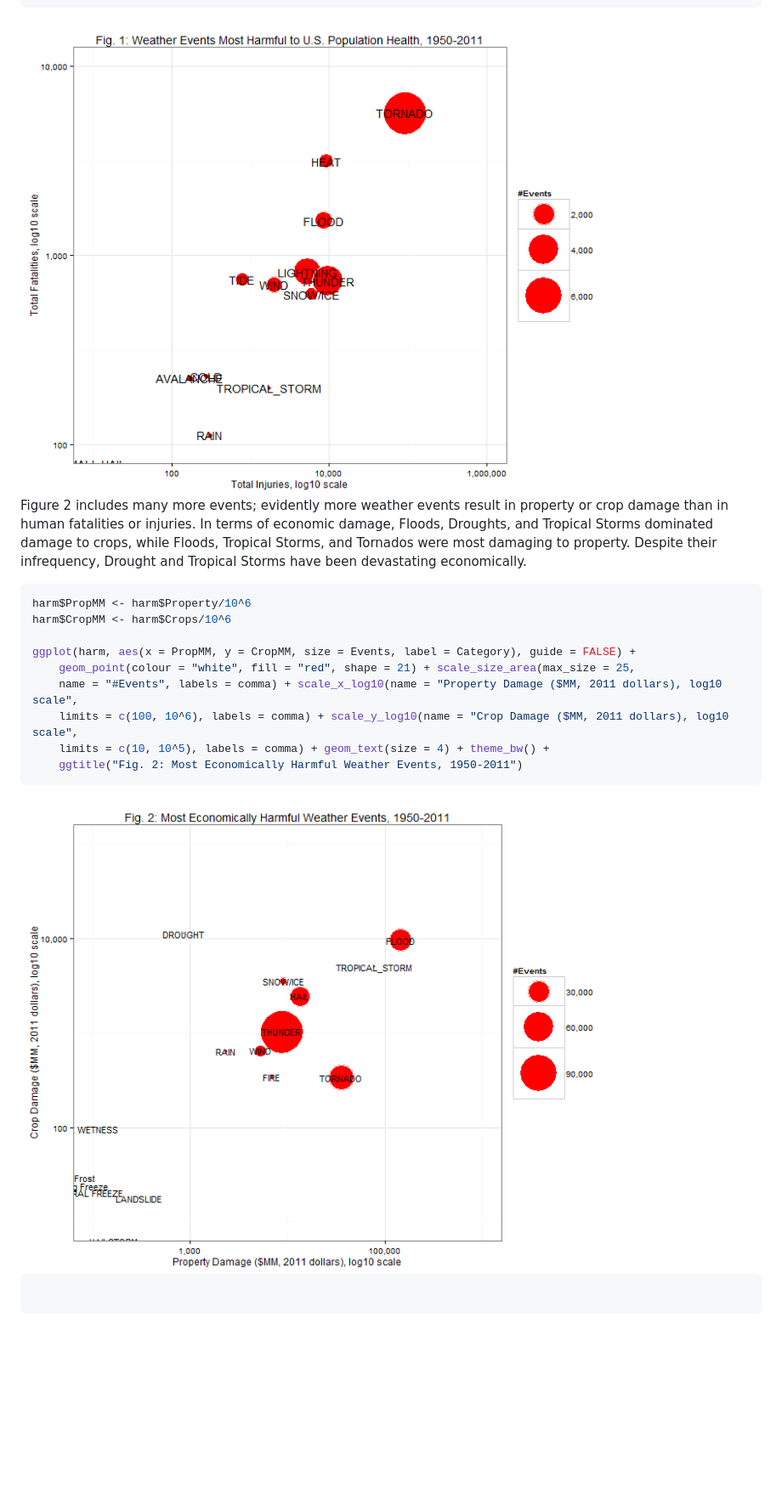
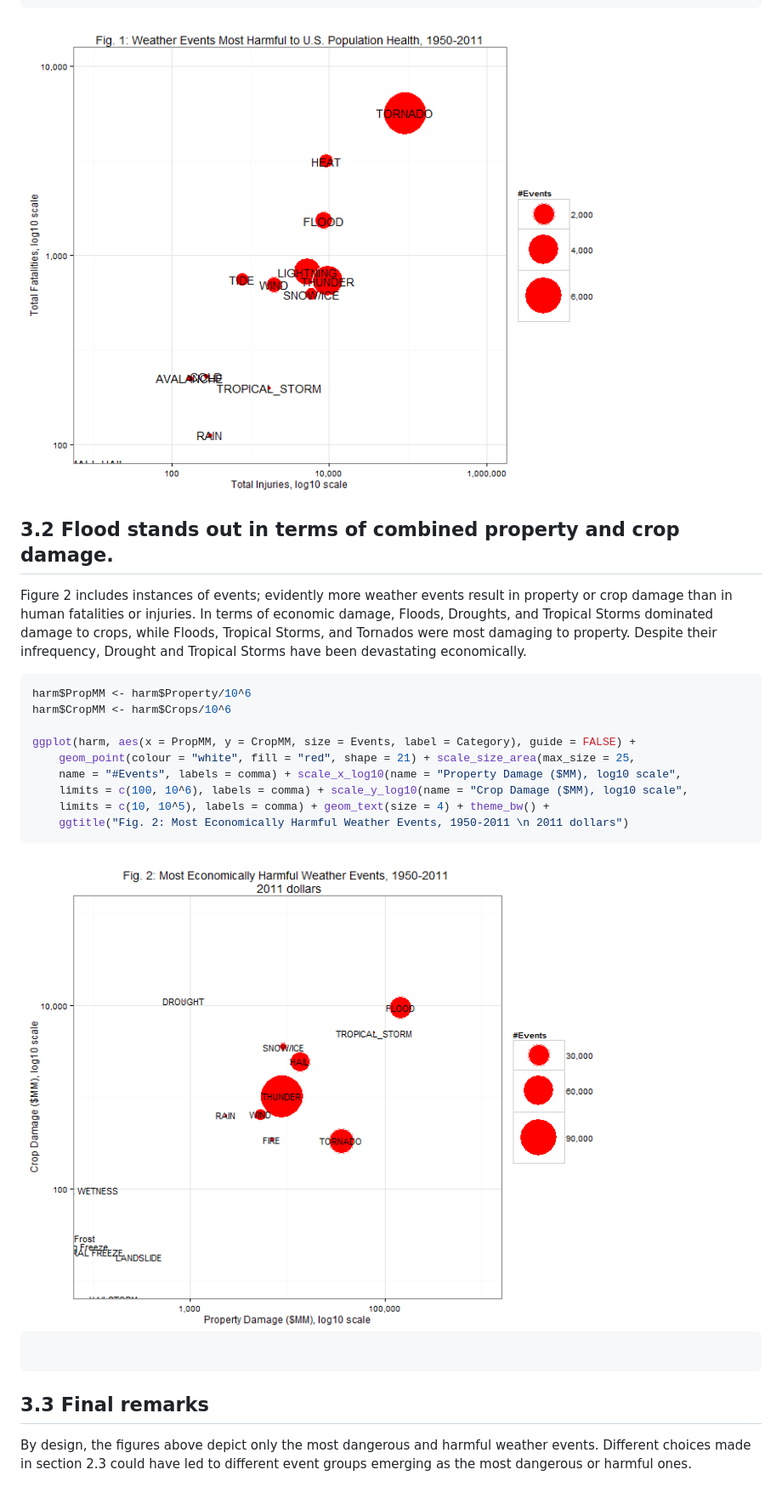
Before and after one commit to mcarlo/Reproducible_2, a Markdown page: assignment2.md, the part around the change printed below. Shown: that part at 85% size. Rendered like a GitHub page; pictures changed too: figure/unnamed-chunk-11.png, figure/unnamed-chunk-12.png; blank space fills up the shorter version.

````diff
--- a/assignment2.md
+++ b/assignment2.md
@@ -197,11 +195,10 @@ ggplot(danger, aes(x = Injuries, y = Fatalities, size = Events, label = Category
     ggtitle("Fig. 1: Weather Events Most Harmful to U.S. Population Health, 1950-2011")
 ```
 
-<img src="figure/unnamed-chunk-10.png" title="plot of chunk unnamed-chunk-10" alt="plot of chunk unnamed-chunk-10" style="display: block; margin: auto;" />
+<img src="figure/unnamed-chunk-11.png" title="plot of chunk unnamed-chunk-11" alt="plot of chunk unnamed-chunk-11" style="display: block; margin: auto;" />
 
-
-Figure 2 includes many more events; evidently more weather events result in property or crop damage than in human fatalities or injuries. In terms of economic damage, Floods, Droughts, and Tropical Storms dominated damage to crops, while Floods, Tropical Storms, and Tornados were most damaging to property. Despite their infrequency, Drought and Tropical Storms have been devastating economically.
-
+## 3.2 Flood stands out in terms of combined property and crop damage.
+Figure 2 includes instances of events; evidently more weather events result in property or crop damage than in human fatalities or injuries. In terms of economic damage, Floods, Droughts, and Tropical Storms dominated damage to crops, while Floods, Tropical Storms, and Tornados were most damaging to property. Despite their infrequency, Drought and Tropical Storms have been devastating economically.
 
 
 ```r
@@ -210,14 +207,17 @@ harm$CropMM <- harm$Crops/10^6
 
 ggplot(harm, aes(x = PropMM, y = CropMM, size = Events, label = Category), guide = FALSE) +
     geom_point(colour = "white", fill = "red", shape = 21) + scale_size_area(max_size = 25,
-    name = "#Events", labels = comma) + scale_x_log10(name = "Property Damage ($MM, 2011 dollars), log10 scale",
-    limits = c(100, 10^6), labels = comma) + scale_y_log10(name = "Crop Damage ($MM, 2011 dollars), log10 scale",
+    name = "#Events", labels = comma) + scale_x_log10(name = "Property Damage ($MM), log10 scale",
+    limits = c(100, 10^6), labels = comma) + scale_y_log10(name = "Crop Damage ($MM), log10 scale",
     limits = c(10, 10^5), labels = comma) + geom_text(size = 4) + theme_bw() +
-    ggtitle("Fig. 2: Most Economically Harmful Weather Events, 1950-2011")
+    ggtitle("Fig. 2: Most Economically Harmful Weather Events, 1950-2011 \n 2011 dollars")
 ```
 
-<img src="figure/unnamed-chunk-11.png" title="plot of chunk unnamed-chunk-11" alt="plot of chunk unnamed-chunk-11" style="display: block; margin: auto;" />
+<img src="figure/unnamed-chunk-12.png" title="plot of chunk unnamed-chunk-12" alt="plot of chunk unnamed-chunk-12" style="display: block; margin: auto;" />
 
 ```r
 
 ```
+
+## 3.3 Final remarks
+By design, the figures above depict only the most dangerous and harmful weather events. Different choices made in section 2.3 could have led to different event groups emerging as the most dangerous or harmful ones.
````
Also changed, not shown: other parts of assignment2.md (+33 -35 lines), 3 other files.
